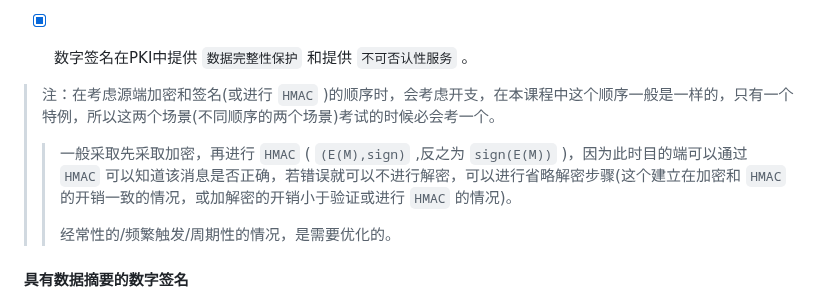
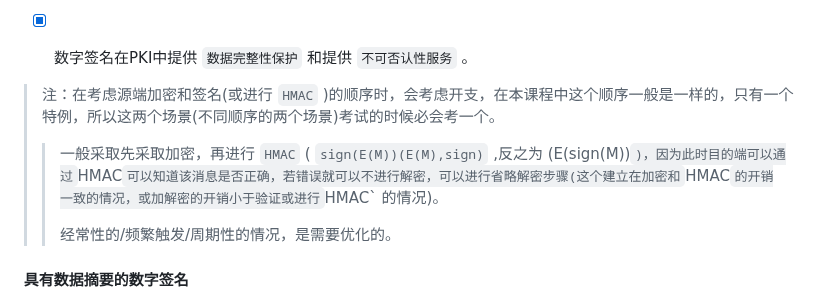
Before and after one commit to forget-eve/NSP, a Markdown page: README.md, the part around the change. GitHub-like rendering.

```diff
--- a/README.md
+++ b/README.md
@@ -1005,7 +1005,7 @@
 - [x] 数字签名在PKI中提供 `数据完整性保护` 和提供 `不可否认性服务` 。
 
 > 注：在考虑源端加密和签名(或进行 `HMAC` )的顺序时，会考虑开支，在本课程中这个顺序一般是一样的，只有一个特例，所以这两个场景(不同顺序的两个场景)考试的时候必会考一个。
-> > 一般采取先采取加密，再进行 `HMAC` ( `(E(M),sign)` ,反之为 `sign(E(M))` )，因为此时目的端可以通过 `HMAC` 可以知道该消息是否正确，若错误就可以不进行解密，可以进行省略解密步骤(这个建立在加密和 `HMAC` 的开销一致的情况，或加解密的开销小于验证或进行 `HMAC` 的情况)。
+> > 一般采取先采取加密，再进行 `HMAC` ( `sign(E(M))(E(M),sign)` ,反之为 (E(sign(M))` )，因为此时目的端可以通过 `HMAC` 可以知道该消息是否正确，若错误就可以不进行解密，可以进行省略解密步骤(这个建立在加密和 `HMAC` 的开销一致的情况，或加解密的开销小于验证或进行 `HMAC` 的情况)。
 > >
 > > 经常性的/频繁触发/周期性的情况，是需要优化的。
 
```
